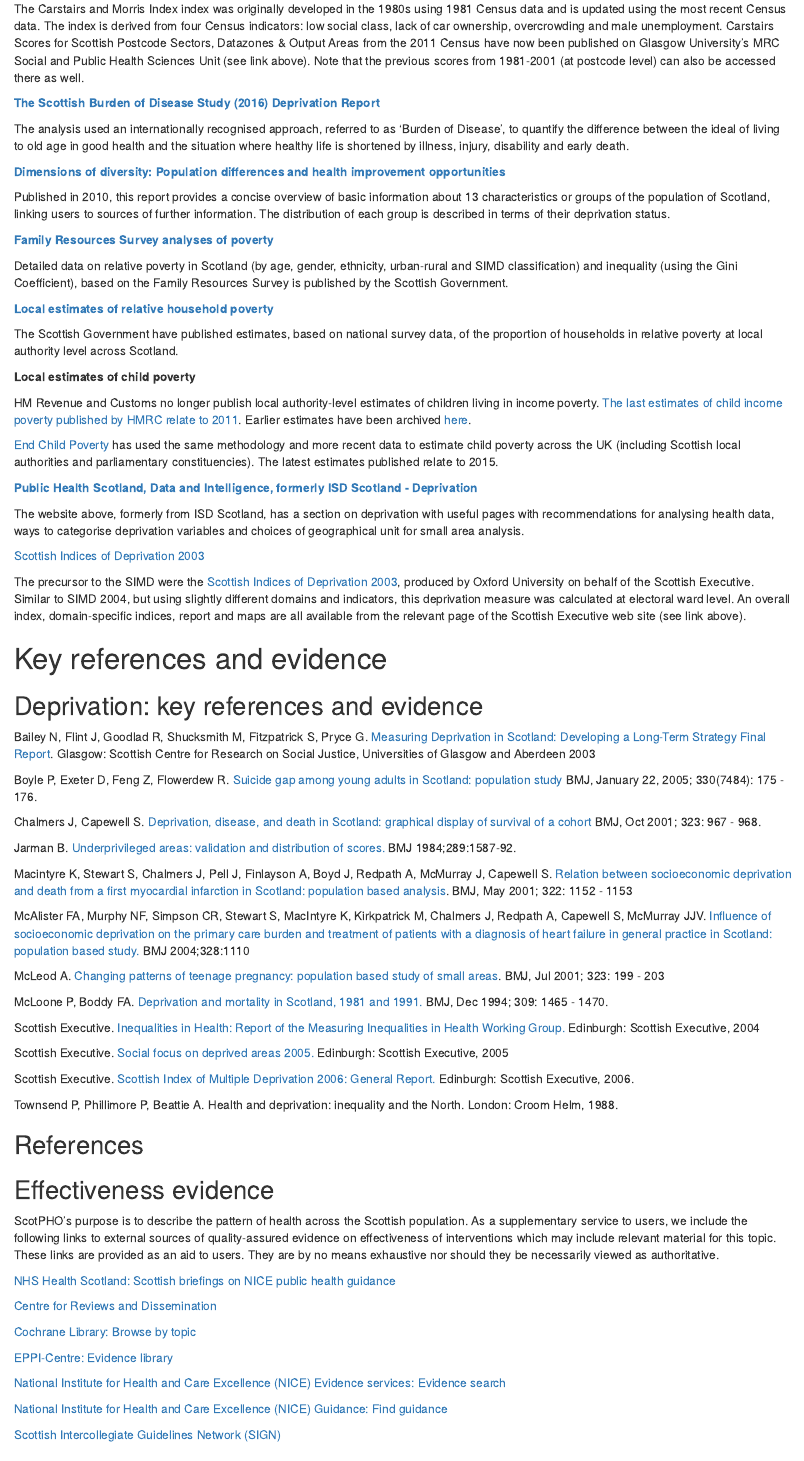
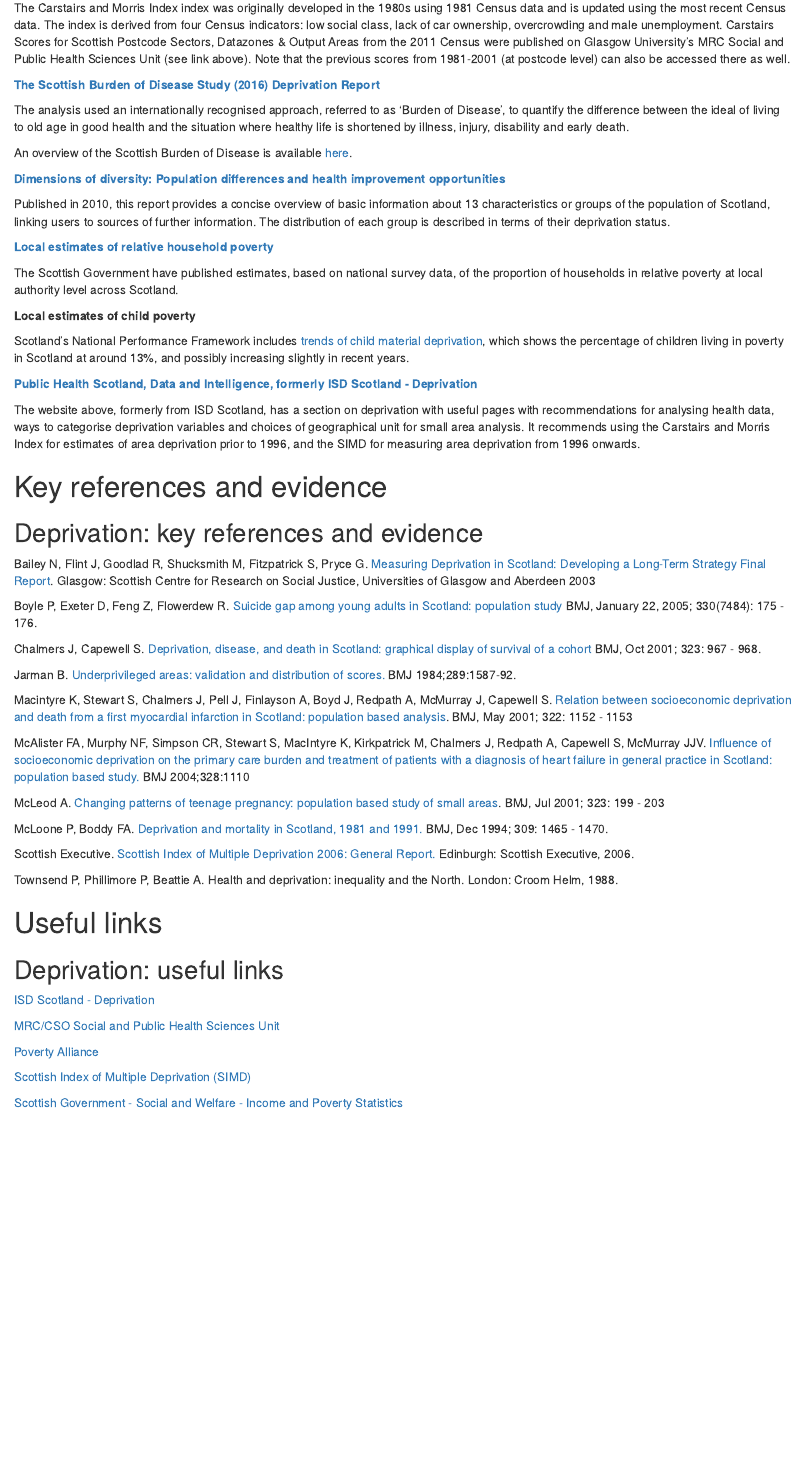
Before and after one commit to JonMinton/simd_scotpho_revision, an R Markdown document (simd_profile_contents.Rmd): the page in a window 1100 px wide, from 7140 px down before the commit and from 7250 px down after it, so that both start at the same text. Rendered offline with R 4.5, knitr and Pandoc, with nearby package versions.

Commit message:
remove dead links

```diff
--- a/simd_profile_contents.Rmd
+++ b/simd_profile_contents.Rmd
@@ -449,19 +451,17 @@
 
 **[Carstairs and Morris Index](https://www.gla.ac.uk/researchinstitutes/healthwellbeing/research/mrccsosocialandpublichealthsciencesunit/programmes/inequalities/healthinequalities/carstairsscores/)**
 
-The Carstairs and Morris Index index was originally developed in the 1980s using 1981 Census data and is updated using the most recent Census data. The index is derived from four Census indicators: low social class, lack of car ownership, overcrowding and male unemployment.  Carstairs Scores for Scottish Postcode Sectors, Datazones & Output Areas from the 2011 Census have now been published on Glasgow University's MRC Social and Public Health Sciences Unit (see link above). Note that the previous scores from 1981-2001 (at postcode level) can also be accessed there as well.
+The Carstairs and Morris Index index was originally developed in the 1980s using 1981 Census data and is updated using the most recent Census data. The index is derived from four Census indicators: low social class, lack of car ownership, overcrowding and male unemployment.  Carstairs Scores for Scottish Postcode Sectors, Datazones & Output Areas from the 2011 Census were published on Glasgow University's MRC Social and Public Health Sciences Unit (see link above). Note that the previous scores from 1981-2001 (at postcode level) can also be accessed there as well.
 
 **[The Scottish Burden of Disease Study (2016) Deprivation Report](http://www.healthscotland.scot/health-inequalities/impact-of-ill-health/impact-of-deprivation-on-health)**
 
 The analysis used an internationally recognised approach, referred to as ‘Burden of Disease’, to quantify the difference between the ideal of living to old age in good health and the situation where healthy life is shortened by illness, injury, disability and early death.
 
+An overview of the Scottish Burden of Disease is available [here](http://www.healthscotland.scot/health-inequalities/impact-of-ill-health/burden-of-disease-overview).
+
 **[Dimensions of diversity: Population differences and health improvement opportunities](https://www.scotpho.org.uk/publications/reports-and-papers/dimensions-of-diversity-population-differences-and-health-improvement-opportunities/)**
 
 Published in 2010, this report provides a concise overview of basic information about 13 characteristics or groups of the population of Scotland, linking users to sources of further information. The distribution of each group is described in terms of their deprivation status.
-
-**[Family Resources Survey analyses of poverty](http://www.scotland.gov.uk/Topics/Statistics/Browse/Social-Welfare/IncomePoverty/CoreAnalysis#a2)**
-
-Detailed data on relative poverty in Scotland (by age, gender, ethnicity, urban-rural and SIMD classification) and inequality (using the Gini Coefficient), based on the Family Resources Survey is published by the Scottish Government.
 
 **[Local estimates of relative household poverty](https://www.gov.scot/Publications/2018/03/3017)**
 
@@ -469,25 +469,18 @@
 
 **Local estimates of child poverty**
 
-HM Revenue and Customs no longer publish local authority-level estimates of children living in income poverty.  [The last estimates of child income poverty published by HMRC relate to 2011](https://www.gov.uk/government/statistics/personal-tax-credits-children-in-low-income-families-local-measure).  Earlier estimates have been archived [here](http://webarchive.nationalarchives.gov.uk/20121103084242/http:/www.hmrc.gov.uk/stats/personal-tax-credits/child_poverty.htm).
-
-[End Child Poverty](http://www.endchildpoverty.org.uk/poverty-in-your-area-2016/) has used the same methodology and more recent data to estimate child poverty across the UK (including Scottish local authorities and parliamentary constituencies).  The latest estimates published relate to 2015.
+Scotland's National Performance Framework includes [trends of child material deprivation](https://nationalperformance.gov.scot/measuring-progress/national-indicator-performance), which shows the percentage of children living in poverty in Scotland at around 13%, and possibly increasing slightly in recent years.
 
 **[Public Health Scotland, Data and Intelligence, formerly ISD Scotland - Deprivation](https://www.isdscotland.org/Products-and-services/Gpd-support/Deprivation/)**
 
-The website above, formerly from ISD Scotland, has a section on deprivation with useful pages with recommendations for analysing health data, ways to categorise deprivation variables and choices of geographical unit for small area analysis.
-
-[Scottish Indices of Deprivation 2003](http://www.isdscotland.org/Products-and-Services/GPD-Support/Deprivation/)
-
-The precursor to the SIMD were the [Scottish Indices of Deprivation 2003](https://www.researchgate.net/publication/265271331_Scottish_Indices_of_Deprivation_2003), produced by Oxford University on behalf of the Scottish Executive. Similar to SIMD 2004, but using slightly different domains and indicators, this deprivation measure was calculated at electoral ward level. An overall index, domain-specific indices, report and maps are all available from the relevant page of the Scottish Executive web site (see link above).
-
+The website above, formerly from ISD Scotland, has a section on deprivation with useful pages with recommendations for analysing health data, ways to categorise deprivation variables and choices of geographical unit for small area analysis. It recommends using the Carstairs and Morris Index for estimates of area deprivation prior to 1996, and the SIMD for measuring area deprivation from 1996 onwards.
 
 
 # Key references and evidence
 
 ## Deprivation: key references and evidence
 
-Bailey N, Flint J, Goodlad R, Shucksmith M, Fitzpatrick S, Pryce G. [Measuring Deprivation in Scotland: Developing a Long-Term Strategy Final Report](http://www.scotland.gov.uk/library5/social/mdis-00.asp). Glasgow: Scottish Centre for Research on Social Justice, Universities of Glasgow and Aberdeen 2003
+Bailey N, Flint J, Goodlad R, Shucksmith M, Fitzpatrick S, Pryce G. [Measuring Deprivation in Scotland: Developing a Long-Term Strategy Final Report](http://eprints.gla.ac.uk/67863/). Glasgow: Scottish Centre for Research on Social Justice, Universities of Glasgow and Aberdeen 2003
 
 Boyle P, Exeter D, Feng Z, Flowerdew R. [Suicide gap among young adults in Scotland: population study](http://bmj.bmjjournals.com/cgi/content/full/330/7484/175)
 BMJ, January 22, 2005; 330(7484): 175 - 176.
@@ -504,34 +497,10 @@
 
 McLoone P, Boddy FA. [Deprivation and mortality in Scotland, 1981 and 1991.](http://bmj.bmjjournals.com/cgi/content/full/309/6967/1465?maxtoshow=&HITS=10&hits=10&RESULTFORMAT=1&andorexacttitle=and&andorexacttitleabs=and&fulltext=deprivation+scotland&andorexactfulltext=and&searchid=1130520531860_13607&stored_search=&FIRSTIN) BMJ, Dec 1994; 309: 1465 - 1470.
 
-Scottish Executive. [Inequalities in Health: Report of the Measuring Inequalities in Health Working Group.](http://www.scotland.gov.uk/Publications/2004/03/19045/34233) Edinburgh: Scottish Executive, 2004
-
-Scottish Executive. [Social focus on deprived areas 2005.](http://www.scotland.gov.uk/Publications/2005/09/2792129/21311) Edinburgh: Scottish Executive, 2005
-
 Scottish Executive. [Scottish Index of Multiple Deprivation 2006: General Report.](http://www.scotland.gov.uk/Publications/2006/10/13142739/0) Edinburgh: Scottish Executive, 2006.
 
 Townsend P, Phillimore P, Beattie A. Health and deprivation: inequality and the North. London: Croom Helm, 1988.
 
-
-## References
-
-## Effectiveness evidence
-
-ScotPHO's purpose is to describe the pattern of health across the Scottish population. As a supplementary service to users, we include the following links to external sources of quality-assured evidence on effectiveness of interventions which may include relevant material for this topic. These links are provided as an aid to users. They are by no means exhaustive nor should they be necessarily viewed as authoritative.
-
-[NHS Health Scotland: Scottish briefings on NICE public health guidance](http://www.healthscotland.com/scotlands-health/evidence/NICE.aspx)
-
-[Centre for Reviews and Dissemination](http://www.york.ac.uk/crd/)
-
-[Cochrane Library: Browse by topic](http://www.cochranelibrary.com/home/topic-and-review-group-list.html?page=topic)
-
-[EPPI-Centre: Evidence library](http://eppi.ioe.ac.uk/cms/Default.aspx?tabid=56&language=en-US)
-
-[National Institute for Health and Care Excellence (NICE) Evidence services: Evidence search](http://www.evidence.nhs.uk/)
-
-[National Institute for Health and Care Excellence (NICE) Guidance: Find guidance](https://www.nice.org.uk/guidance)
-
-[Scottish Intercollegiate Guidelines Network (SIGN)](http://www.sign.ac.uk/)
 
 # Useful links
 
```
Also changed, not shown: simd_profile_contents.Rmd (19 more changed lines).
